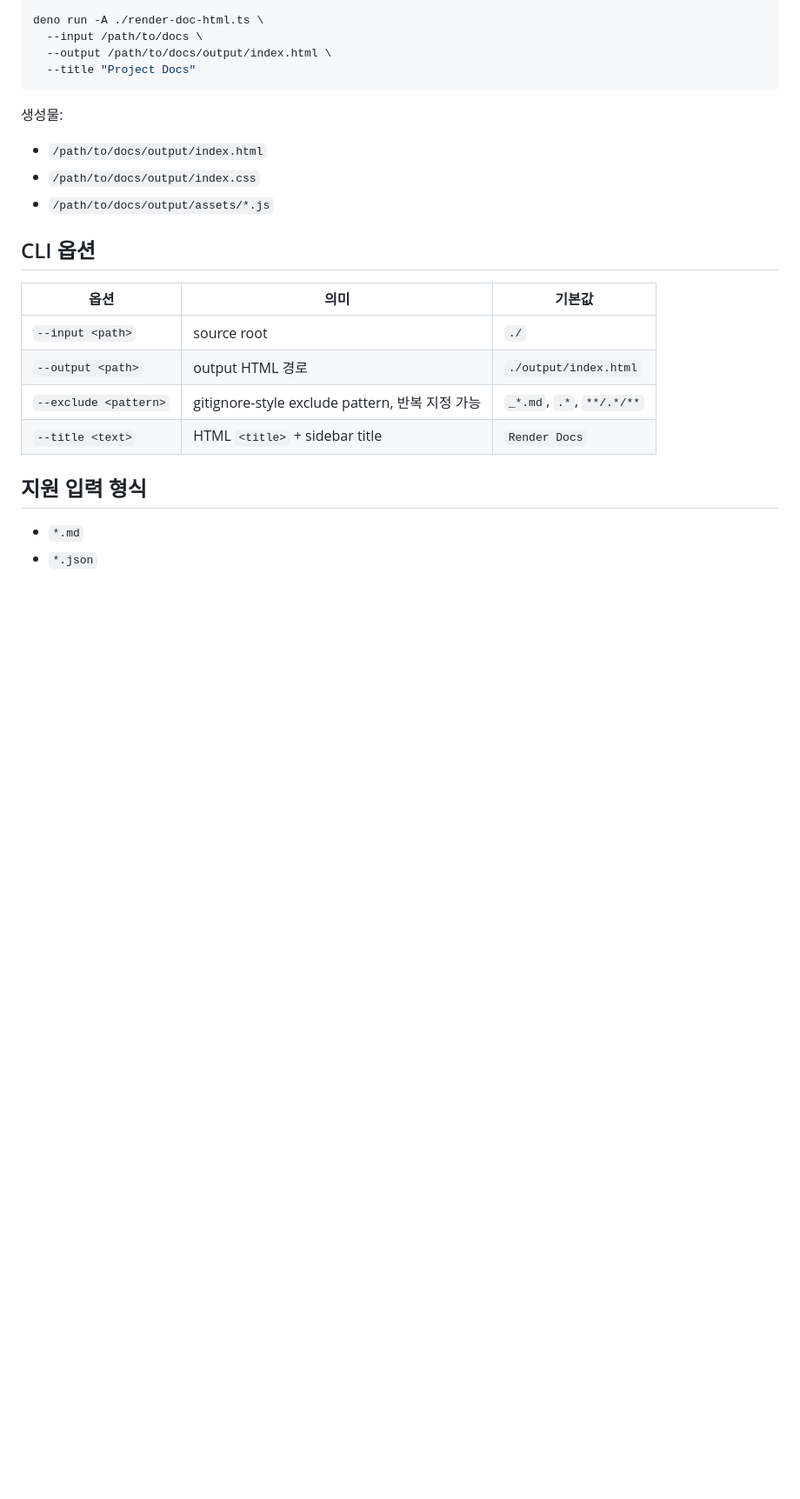
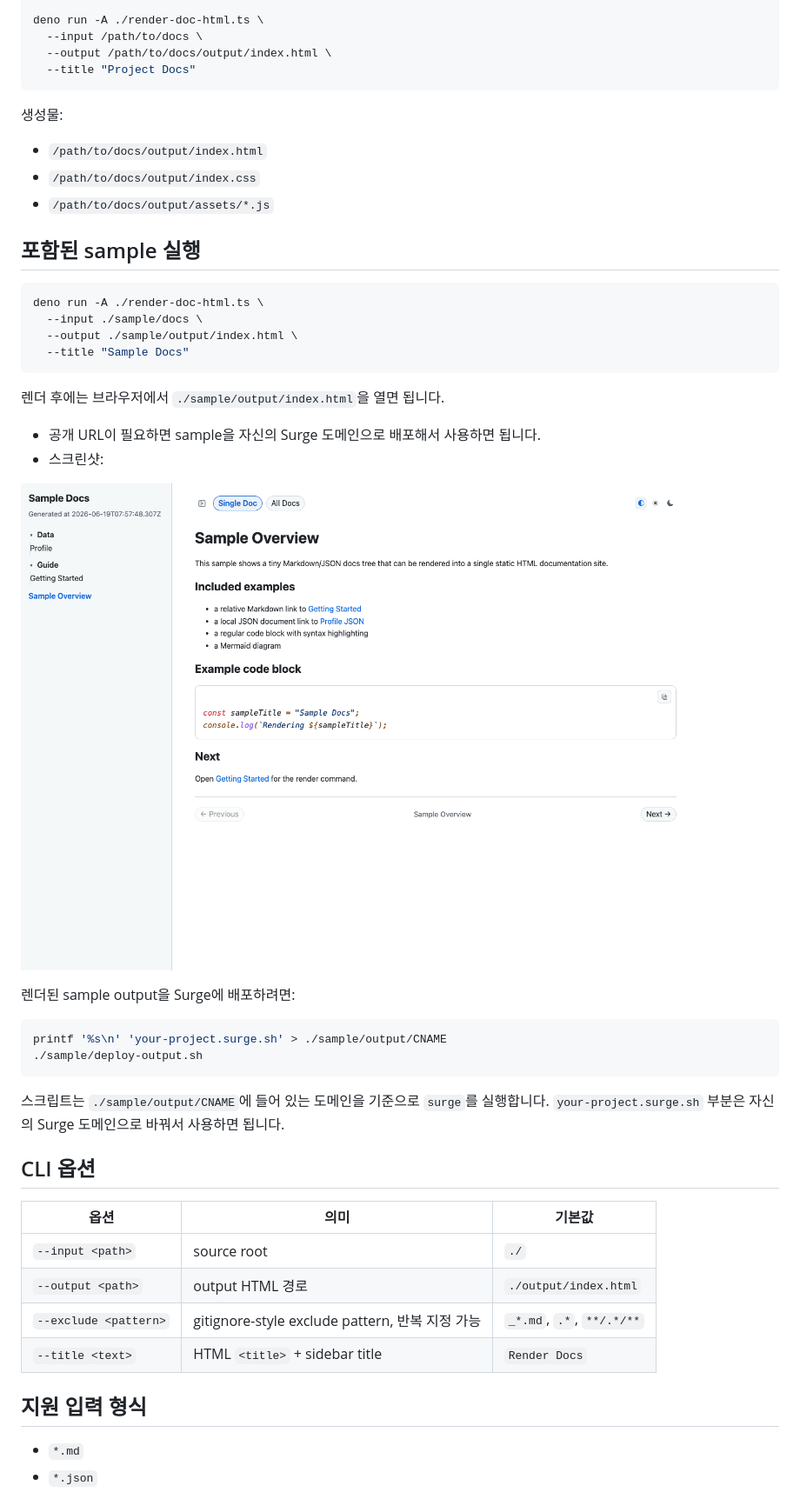
Before and after one commit to keispace/markdown_render_html, a Markdown page: Readme_kr.md, the part around one of its changes. Shown at 87% size. GitHub-like rendering; pictures changed too: docs/assets/index.png (added); blank space fills up the shorter version.

Commit message:
update sample

````diff
--- a/Readme_kr.md
+++ b/Readme_kr.md
@@ -76,6 +84,33 @@ deno run -A ./render-doc-html.ts \
 - `/path/to/docs/output/index.html`
 - `/path/to/docs/output/index.css`
 - `/path/to/docs/output/assets/*.js`
+
+## 포함된 sample 실행
+
+```bash
+deno run -A ./render-doc-html.ts \
+  --input ./sample/docs \
+  --output ./sample/output/index.html \
+  --title "Sample Docs"
+```
+
+렌더 후에는 브라우저에서 `./sample/output/index.html`을 열면 됩니다.
+
+- 공개 URL이 필요하면 sample을 자신의 Surge 도메인으로 배포해서 사용하면 됩니다.
+- 스크린샷:
+
+![Sample Docs screenshot](./docs/assets/index.png)
+
+렌더된 sample output을 Surge에 배포하려면:
+
+```bash
+printf '%s\n' 'your-project.surge.sh' > ./sample/output/CNAME
+./sample/deploy-output.sh
+```
+
+스크립트는 `./sample/output/CNAME`에 들어 있는 도메인을 기준으로 `surge`를
+실행합니다. `your-project.surge.sh` 부분은 자신의 Surge 도메인으로 바꿔서
+사용하면 됩니다.
 
 ## CLI 옵션
 
````
Also changed, not shown: other parts of Readme_kr.md (+11 -3 lines), Readme.md (+38 -2 lines), sample/docs/00-overview.md (added, +22 -0 lines), 7 other files.
